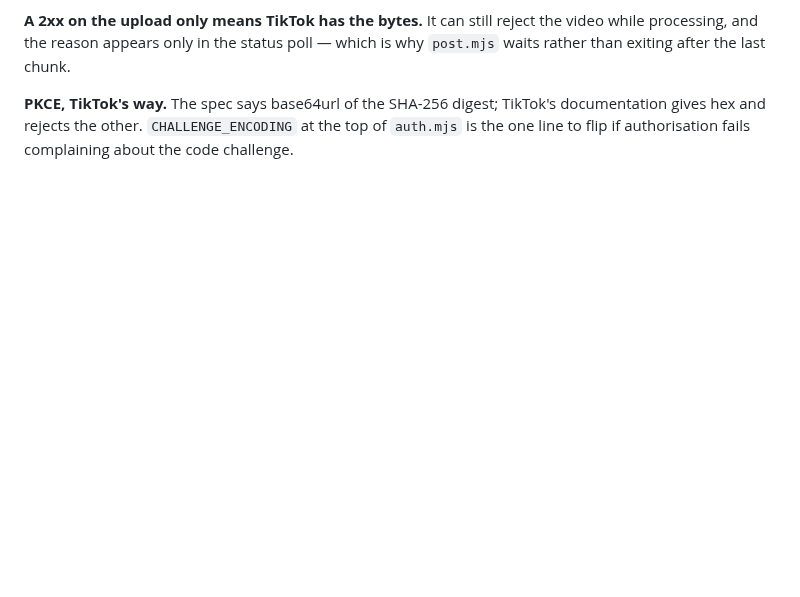
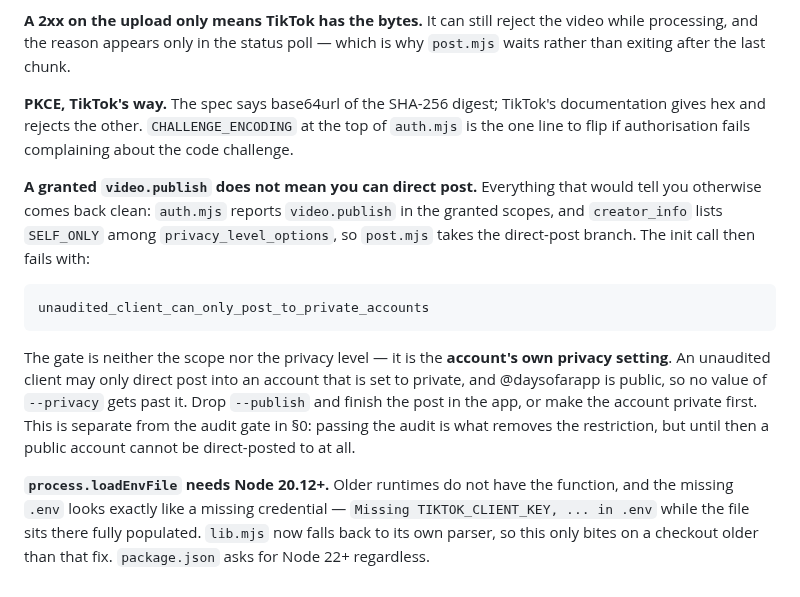
Before and after one commit to nikssan123/calories_ai, a Markdown page: scripts/tiktok/README.md, the part around the change. Rendered like a GitHub page; blank space fills up the shorter version.

Commit message:
docs(tiktok): the scope says yes, the account setting says no
Direct posting was refused with
unaudited_client_can_only_post_to_private_accounts even though every
signal that would predict success came back clean: video.publish was in
the granted scopes and creator_info listed SELF_ONLY among the allowed
privacy levels, so post.mjs took the direct-post branch and TikTok
rejected the init call anyway.

The gate turns out to be neither the scope nor the privacy level but the
account's own privacy setting — an unaudited client may only direct post
into an account that is set to private. @daysofarapp is public, so no
value of --privacy reaches it. That cost a real posting attempt to
discover and appeared nowhere in the docs, so it is written down now.

Also notes the Node 20.12 floor for process.loadEnvFile, whose absence
presents as a missing credential rather than a missing function.

Co-Authored-By: Claude Opus 5 <noreply@anthropic.com>

````diff
--- a/scripts/tiktok/README.md
+++ b/scripts/tiktok/README.md
@@ -182,3 +182,27 @@ is why `post.mjs` waits rather than exiting after the last chunk.
 documentation gives hex and rejects the other. `CHALLENGE_ENCODING` at the top
 of `auth.mjs` is the one line to flip if authorisation fails complaining about
 the code challenge.
+
+**A granted `video.publish` does not mean you can direct post.** Everything
+that would tell you otherwise comes back clean: `auth.mjs` reports
+`video.publish` in the granted scopes, and `creator_info` lists `SELF_ONLY`
+among `privacy_level_options`, so `post.mjs` takes the direct-post branch. The
+init call then fails with:
+
+```
+unaudited_client_can_only_post_to_private_accounts
+```
+
+The gate is neither the scope nor the privacy level — it is the **account's own
+privacy setting**. An unaudited client may only direct post into an account
+that is set to private, and @daysofarapp is public, so no value of `--privacy`
+gets past it. Drop `--publish` and finish the post in the app, or make the
+account private first. This is separate from the audit gate in §0: passing the
+audit is what removes the restriction, but until then a public account cannot
+be direct-posted to at all.
+
+**`process.loadEnvFile` needs Node 20.12+.** Older runtimes do not have the
+function, and the missing `.env` looks exactly like a missing credential —
+`Missing TIKTOK_CLIENT_KEY, ... in .env` while the file sits there fully
+populated. `lib.mjs` now falls back to its own parser, so this only bites on a
+checkout older than that fix. `package.json` asks for Node 22+ regardless.
````
